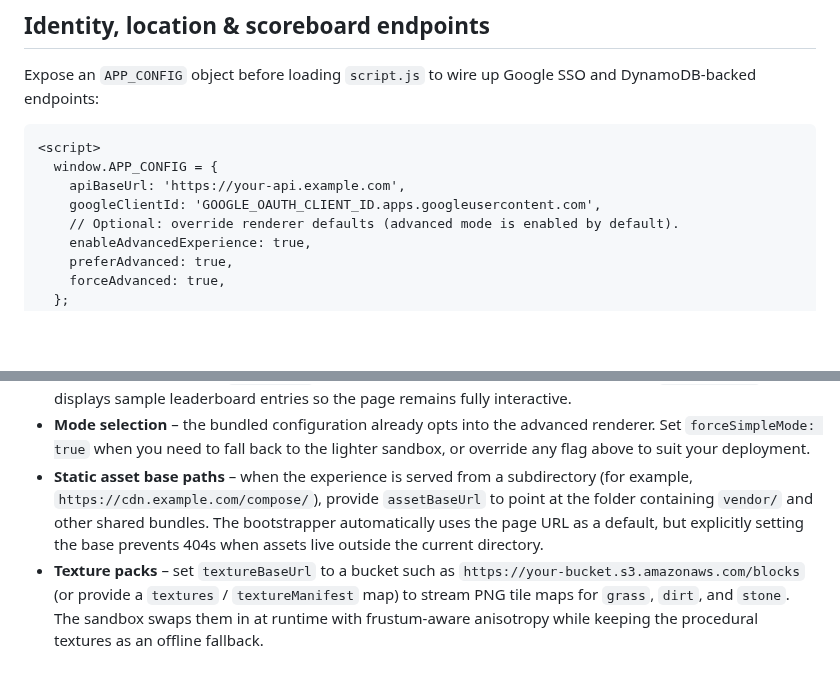
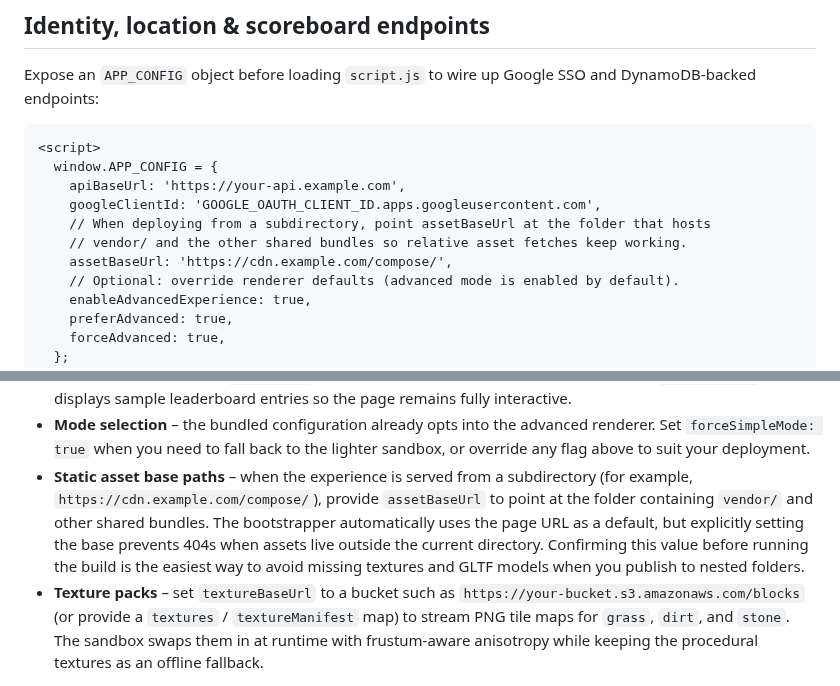
Before and after one commit to p2k3m/InfiniteRails, a Markdown page: README.md, 2 parts joined by grey strips. GitHub-like rendering; blank space fills up the shorter version.

Commit message:
Document assetBaseUrl requirements for subdirectory deploys

```diff
--- a/README.md
+++ b/README.md
@@ -148,6 +148,9 @@ Expose an `APP_CONFIG` object before loading `script.js` to wire up Google SSO a
   window.APP_CONFIG = {
     apiBaseUrl: 'https://your-api.example.com',
     googleClientId: 'GOOGLE_OAUTH_CLIENT_ID.apps.googleusercontent.com',
+    // When deploying from a subdirectory, point assetBaseUrl at the folder that hosts
+    // vendor/ and the other shared bundles so relative asset fetches keep working.
+    assetBaseUrl: 'https://cdn.example.com/compose/',
     // Optional: override renderer defaults (advanced mode is enabled by default).
     enableAdvancedExperience: true,
     preferAdvanced: true,
@@ -161,7 +164,7 @@ Expose an `APP_CONFIG` object before loading `script.js` to wire up Google SSO a
 - **Scoreboard** – the app loads scores via `GET ${apiBaseUrl}/scores` and upserts the player’s run with `POST ${apiBaseUrl}/scores`. The payload mirrors the UI fields: `name`, `score`, `dimensionCount`, `runTimeSeconds`, `inventoryCount`, plus optional `location` or `locationLabel` fields.
 - **Offline-friendly** – when `apiBaseUrl` is absent the UI persists identities and scores to `localStorage` and displays sample leaderboard entries so the page remains fully interactive.
 - **Mode selection** – the bundled configuration already opts into the advanced renderer. Set `forceSimpleMode: true` when you need to fall back to the lighter sandbox, or override any flag above to suit your deployment.
-- **Static asset base paths** – when the experience is served from a subdirectory (for example, `https://cdn.example.com/compose/`), provide `assetBaseUrl` to point at the folder containing `vendor/` and other shared bundles. The bootstrapper automatically uses the page URL as a default, but explicitly setting the base prevents 404s when assets live outside the current directory.
+- **Static asset base paths** – when the experience is served from a subdirectory (for example, `https://cdn.example.com/compose/`), provide `assetBaseUrl` to point at the folder containing `vendor/` and other shared bundles. The bootstrapper automatically uses the page URL as a default, but explicitly setting the base prevents 404s when assets live outside the current directory. Confirming this value before running the build is the easiest way to avoid missing textures and GLTF models when you publish to nested folders.
 - **Texture packs** – set `textureBaseUrl` to a bucket such as `https://your-bucket.s3.amazonaws.com/blocks` (or provide a `textures` / `textureManifest` map) to stream PNG tile maps for `grass`, `dirt`, and `stone`. The sandbox swaps them in at runtime with frustum-aware anisotropy while keeping the procedural textures as an offline fallback.
 
 ### Deploying the AWS backend
```
